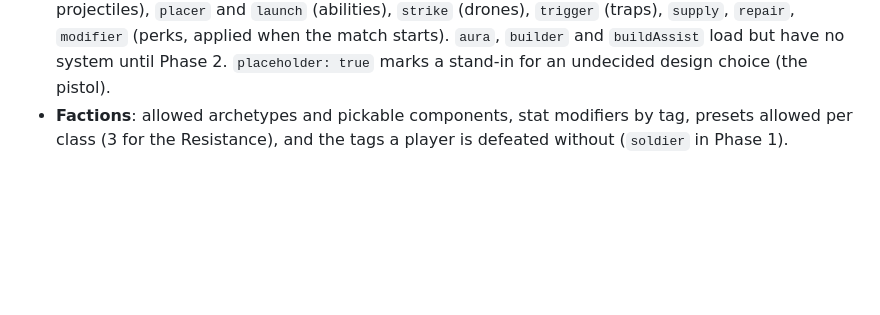
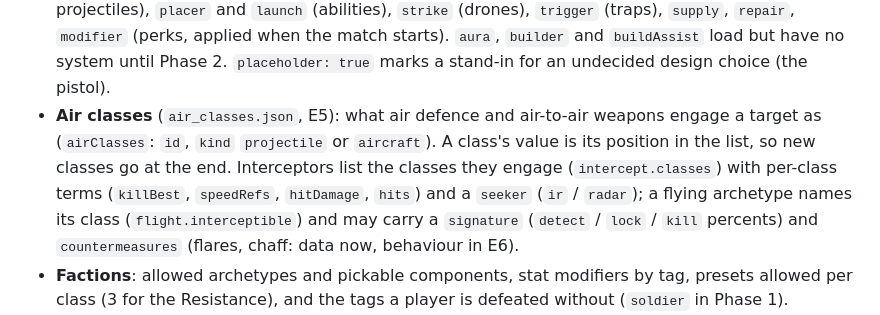
Before and after one commit to yasserreslan/simcore, a Markdown page: README.md, the part around the change. GitHub-like rendering; blank space fills up the shorter version.

Commit message:
Docs: air classes and signatures (E5) in design.md; README air classes
Co-Authored-By: Claude Opus 5.5 <noreply@anthropic.com>

```diff
--- a/README.md
+++ b/README.md
@@ -129,6 +129,13 @@ tenths of a cell per second, times in ticks (20 per second), percents 0–100.
   `modifier` (perks, applied when the match starts). `aura`, `builder` and
   `buildAssist` load but have no system until Phase 2. `placeholder: true`
   marks a stand-in for an undecided design choice (the pistol).
+- **Air classes** (`air_classes.json`, E5): what air defence and air-to-air weapons engage a
+  target as (`airClasses`: `id`, `kind` `projectile` or `aircraft`). A class's value is its
+  position in the list, so new classes go at the end. Interceptors list the classes they engage
+  (`intercept.classes`) with per-class terms (`killBest`, `speedRefs`, `hitDamage`, `hits`) and a
+  `seeker` (`ir` / `radar`); a flying archetype names its class (`flight.interceptible`) and may
+  carry a `signature` (`detect` / `lock` / `kill` percents) and `countermeasures` (flares, chaff:
+  data now, behaviour in E6).
 - **Factions**: allowed archetypes and pickable components, stat modifiers by
   tag, presets allowed per class (3 for the Resistance), and the tags a
   player is defeated without (`soldier` in Phase 1).
```
Also changed, not shown: docs/design.md (+2 -0 lines).
